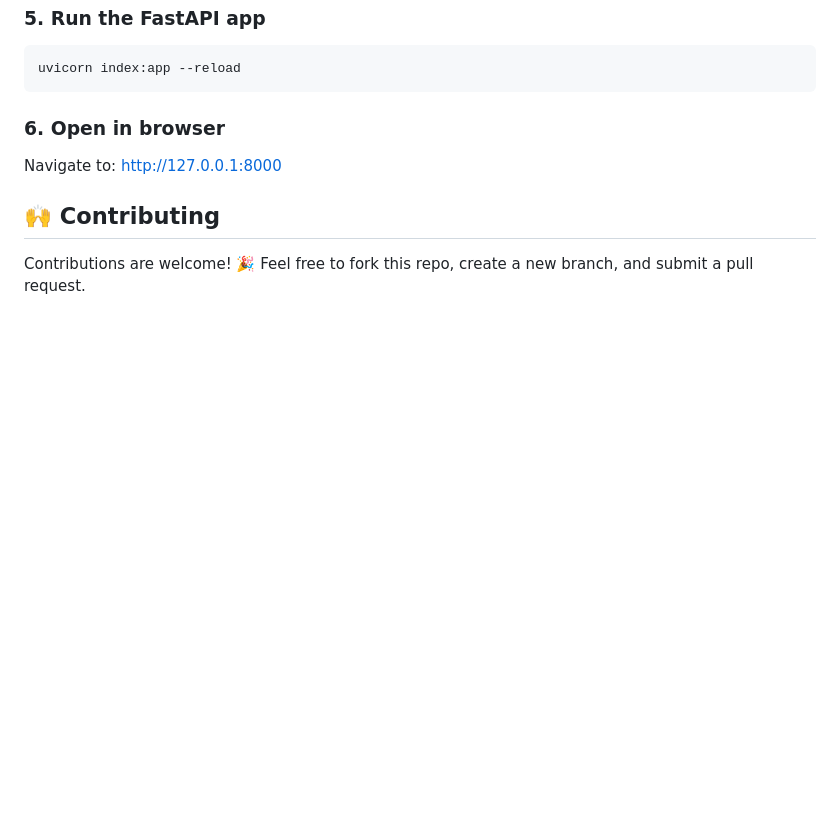
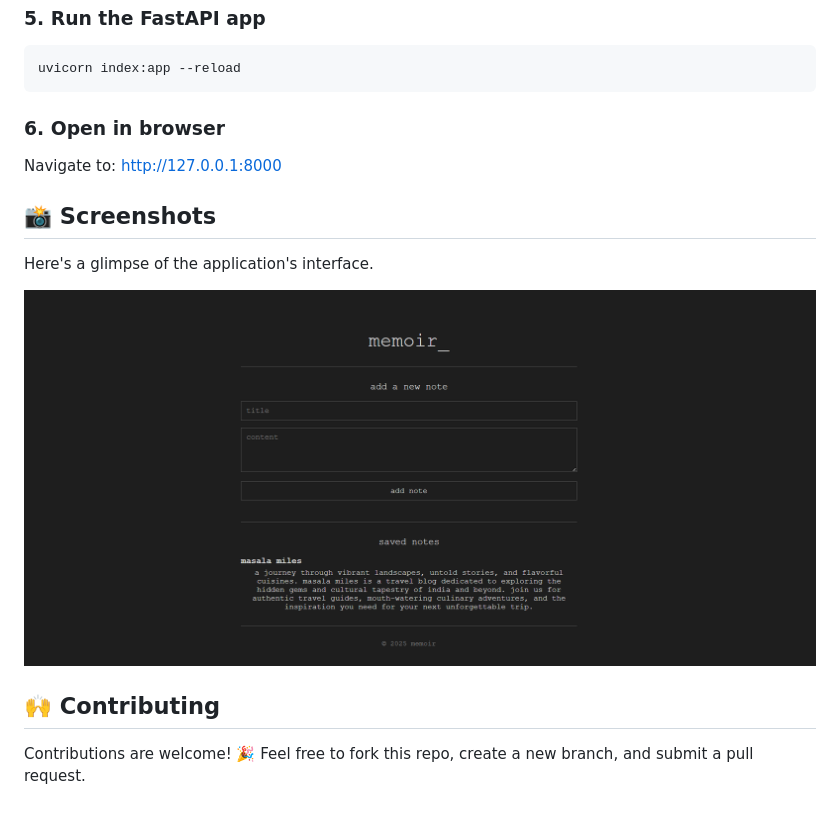
Before and after one commit to Akshat-Raii/Memoir, a Markdown page: README.md, the part around the change. Rendered like a GitHub page; pictures changed too: image.png (added); blank space fills up the shorter version.

```diff
--- a/README.md
+++ b/README.md
@@ -70,6 +70,11 @@ uvicorn index:app --reload
 Navigate to: http://127.0.0.1:8000
 
 
+## 📸 Screenshots
+Here's a glimpse of the application's interface.
+
+![alt text](image.png)
+
 ## 🙌 Contributing
 Contributions are welcome! 🎉
 Feel free to fork this repo, create a new branch, and submit a pull request.
```
Also changed, not shown: 2 other files.
